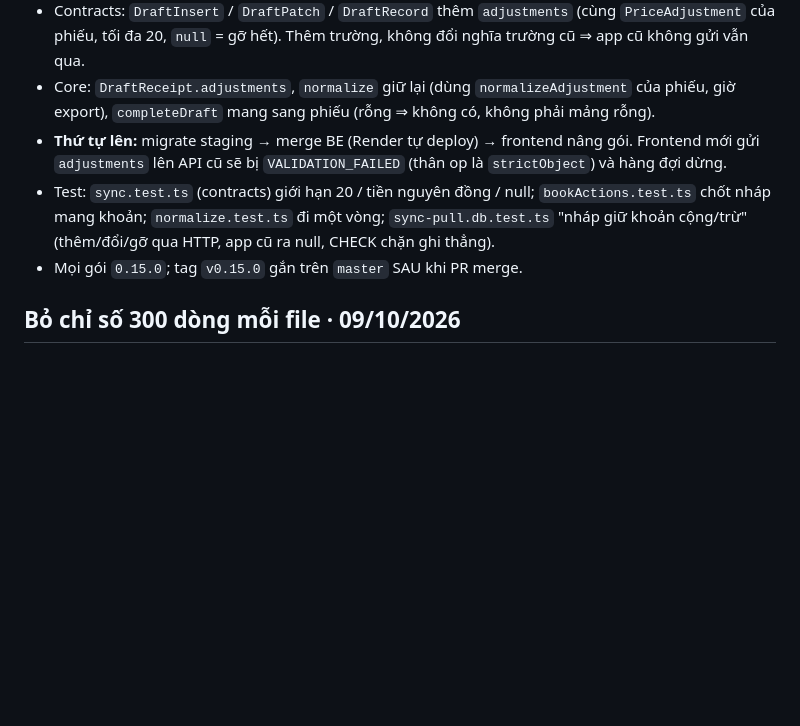
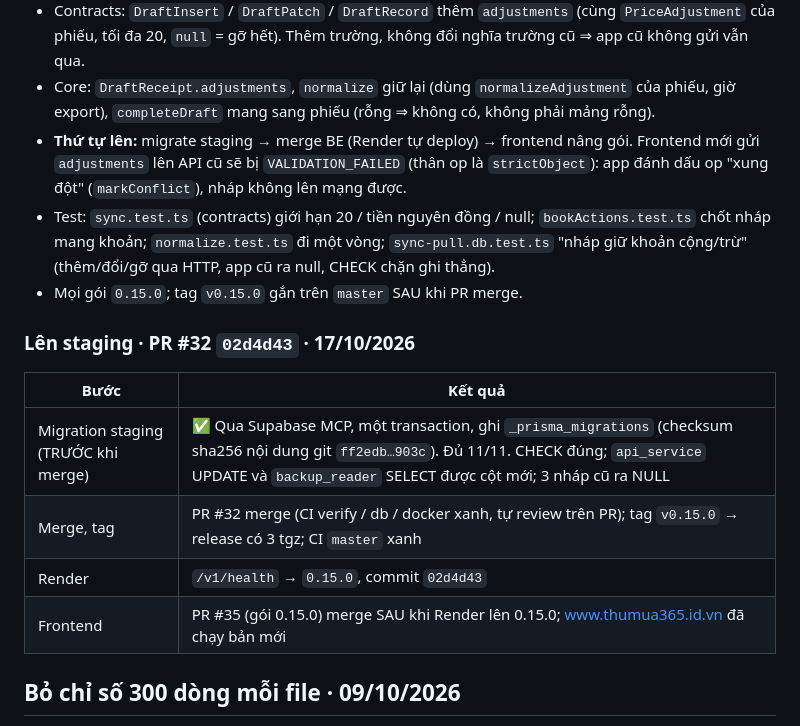
Before and after one commit to remembered-fragrance/Thumua365_BE, a Markdown page: MEMORY.md, the part around the change. Rendered like a GitHub page; blank space fills up the shorter version.

Commit message:
MEMORY: nháp giữ khoản cộng/trừ lên staging (0.15.0)

```diff
--- a/MEMORY.md
+++ b/MEMORY.md
@@ -1264,11 +1264,21 @@ Lỗi phía người dùng: thêm khoản cộng/trừ (tiền xe, chiết khấ
 - Core: `DraftReceipt.adjustments`, `normalize` giữ lại (dùng `normalizeAdjustment` của phiếu, giờ export),
   `completeDraft` mang sang phiếu (rỗng ⇒ không có, không phải mảng rỗng).
 - **Thứ tự lên:** migrate staging → merge BE (Render tự deploy) → frontend nâng gói. Frontend mới gửi
-  `adjustments` lên API cũ sẽ bị `VALIDATION_FAILED` (thân op là `strictObject`) và hàng đợi dừng.
+  `adjustments` lên API cũ sẽ bị `VALIDATION_FAILED` (thân op là `strictObject`): app đánh dấu op "xung đột"
+  (`markConflict`), nháp không lên mạng được.
 - Test: `sync.test.ts` (contracts) giới hạn 20 / tiền nguyên đồng / null; `bookActions.test.ts` chốt nháp mang
   khoản; `normalize.test.ts` đi một vòng; `sync-pull.db.test.ts` "nháp giữ khoản cộng/trừ" (thêm/đổi/gỡ qua HTTP,
   app cũ ra null, CHECK chặn ghi thẳng).
 - Mọi gói `0.15.0`; tag `v0.15.0` gắn trên `master` SAU khi PR merge.
+
+### Lên staging · PR #32 `02d4d43` · 17/10/2026
+
+| Bước | Kết quả |
+|---|---|
+| Migration staging (TRƯỚC khi merge) | ✅ Qua Supabase MCP, một transaction, ghi `_prisma_migrations` (checksum sha256 nội dung git `ff2edb…903c`). Đủ 11/11. CHECK đúng; `api_service` UPDATE và `backup_reader` SELECT được cột mới; 3 nháp cũ ra NULL |
+| Merge, tag | PR #32 merge (CI verify / db / docker xanh, tự review trên PR); tag `v0.15.0` → release có 3 tgz; CI `master` xanh |
+| Render | `/v1/health` → `0.15.0`, commit `02d4d43` |
+| Frontend | PR #35 (gói 0.15.0) merge SAU khi Render lên 0.15.0; www.thumua365.id.vn đã chạy bản mới |
 
 ## Bỏ chỉ số 300 dòng mỗi file · 09/10/2026
 
```
